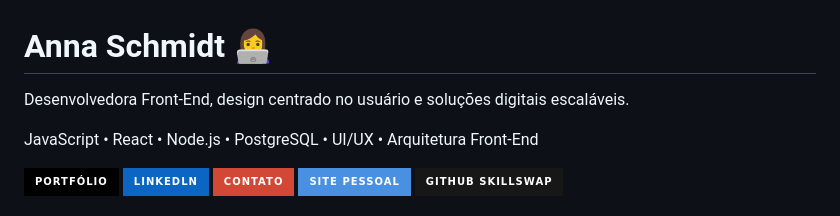
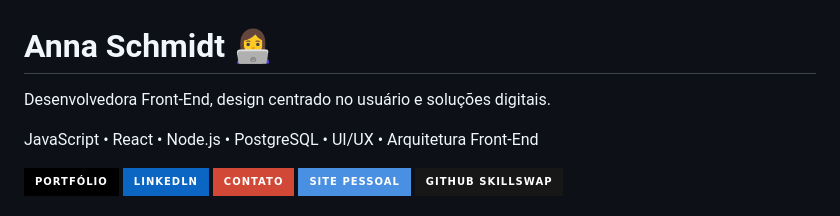
Before and after one commit to anninhaschmid/anninhaschmid, a Markdown page: README.md, the part around the change. Rendered like a GitHub page; badges without logos.

```diff
--- a/README.md
+++ b/README.md
@@ -2,7 +2,7 @@
   Anna Schmidt 👩‍💻
 </h1>
 <p style="text-align:center; font-weight:600; font-size:1.2rem; color:#e0c3fc; margin-top:0; margin-bottom:1.5rem;">
-  Desenvolvedora Front-End, design centrado no usuário e soluções digitais escaláveis.
+  Desenvolvedora Front-End, design centrado no usuário e soluções digitais.
 </p>
 <p style="text-align:center; font-style:italic; color:#cbb8ff; font-size:1rem; margin-top:0; margin-bottom:3rem;">
   JavaScript • React • Node.js • PostgreSQL • UI/UX • Arquitetura Front-End
```
